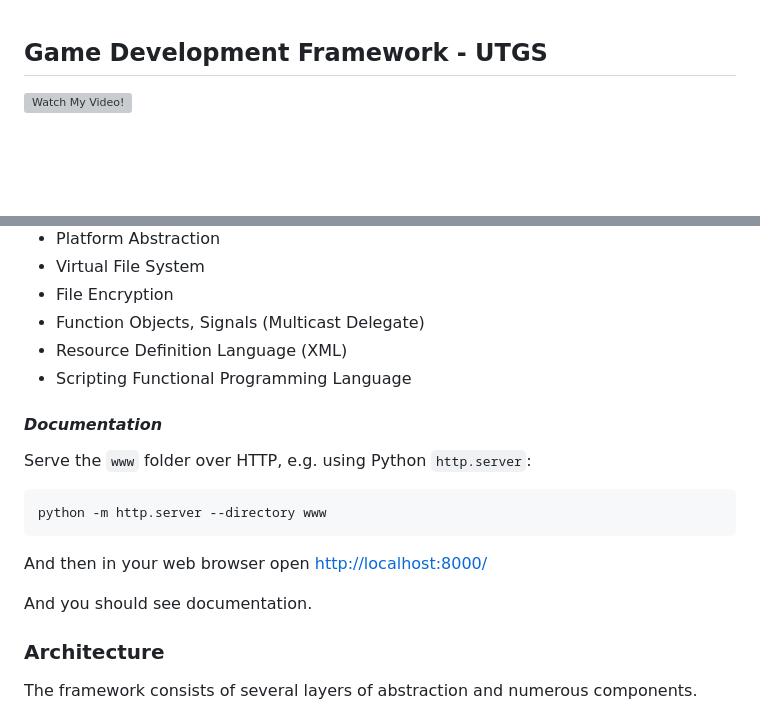
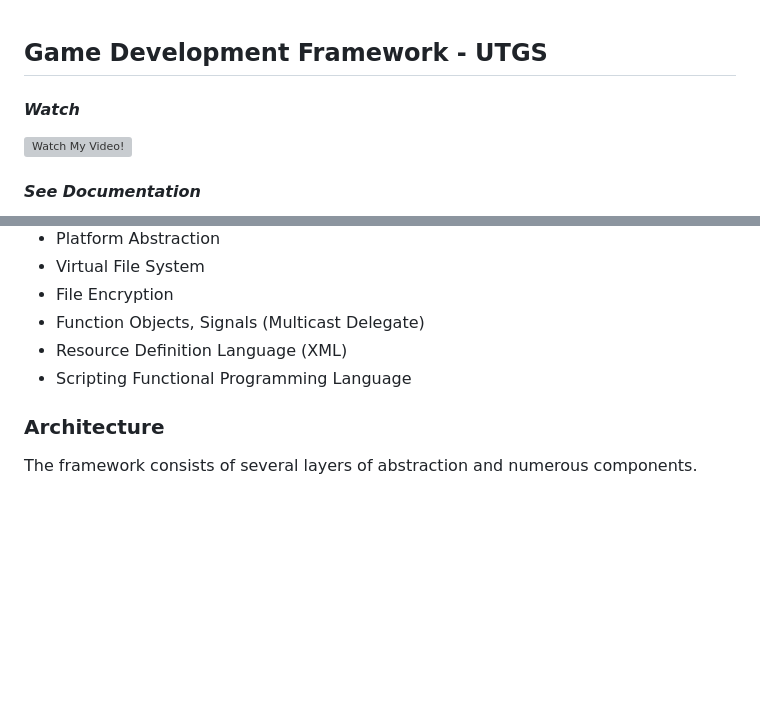
Before and after one commit to sadhbh-c0d3/UTGS, a Markdown page: README.md, 2 parts joined by grey strips. Rendered like a GitHub page; blank space fills up the shorter version; grey boxes are pictures that could not be loaded.

````diff
--- a/README.md
+++ b/README.md
@@ -1,5 +1,8 @@
 ## **Game Development Framework - UTGS**
+
+#### ***Watch***
 
 [![Watch My Video!](https://img.youtube.com/vi/ecjnQza6s0k/0.jpg)](https://www.youtube.com/watch?v=ecjnQza6s0k&list=PLAetEEjGZI7OUBYFoQvI0QcO9GKAvT1xT&index=15)
 
+#### ***See Documentation***
 
@@ -53,17 +60,6 @@ I also want to thank my manager Jacek for always inspiring me to solve difficult
 - Function Objects, Signals (Multicast Delegate)
 - Resource Definition Language (XML)
 - Scripting Functional Programming Language
-
-#### ***Documentation***
-
-Serve the `www` folder over HTTP, e.g. using Python `http.server`:
-```
-python -m http.server --directory www
-```
-
-And then in your web browser open <http://localhost:8000/>
-
-And you should see documentation.
 
 ### **Architecture**
 
````
Also changed, not shown: other parts of README.md (+5 -1 lines).
